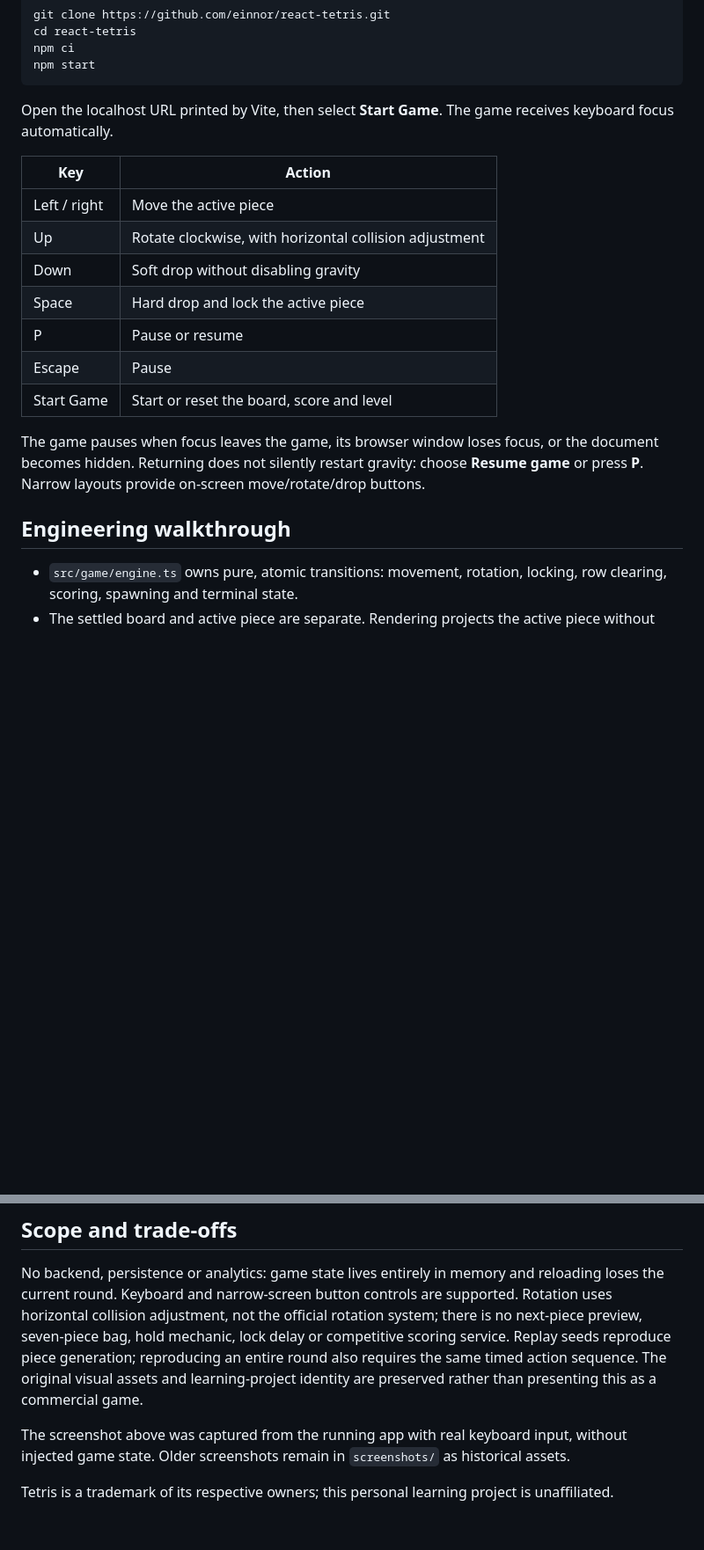
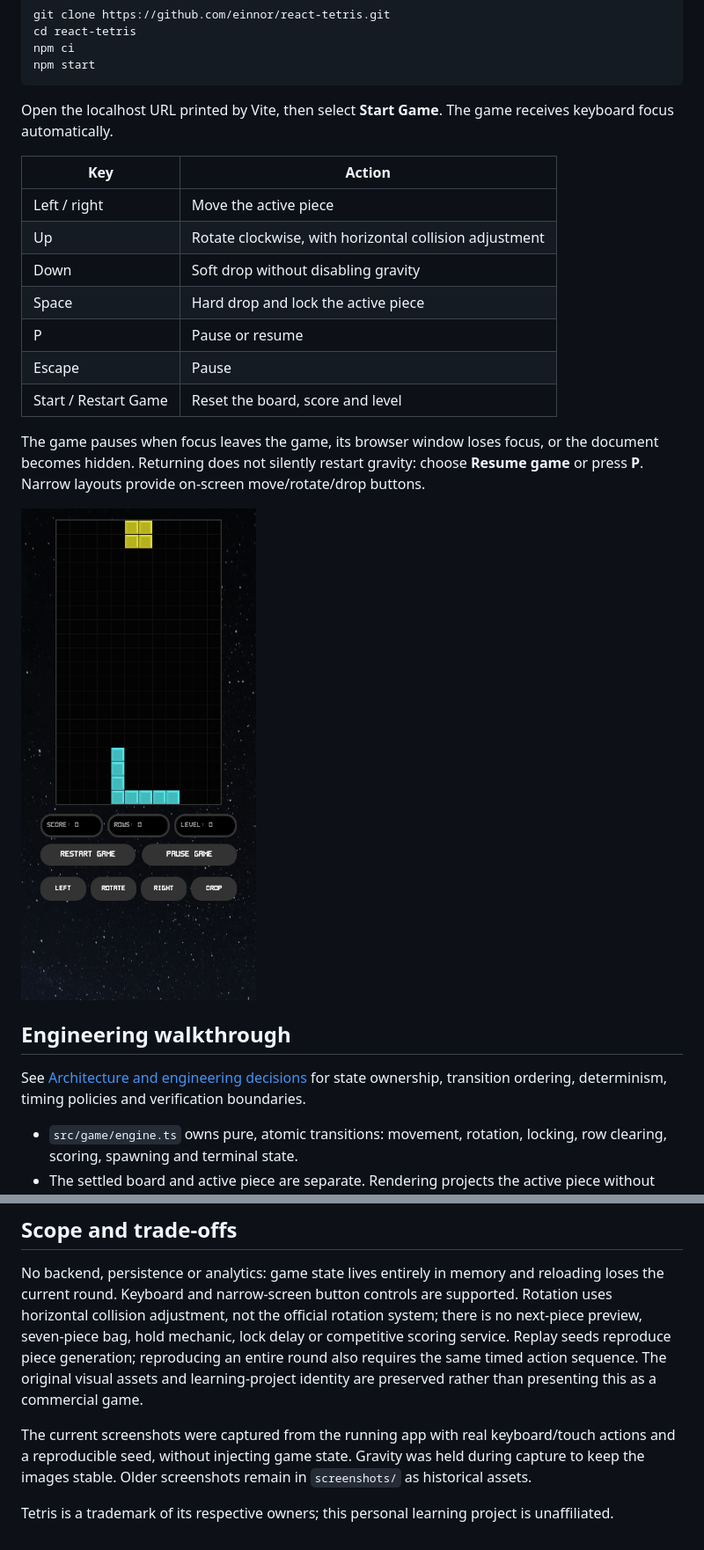
Before and after one commit to einnor/react-tetris, a Markdown page: README.md, 2 parts joined by grey strips. Shown at 88% size. GitHub-like rendering; pictures changed too: screenshots/mobile.png (added); blank space fills up the shorter version.

Commit message:
Document game-state contracts and refresh verified gameplay examples
Co-authored-by: Copilot <223556219+Copilot@users.noreply.github.com>
Copilot-Session: 2736b925-2ddc-4f5f-8e27-f0b012028d11

```diff
--- a/README.md
+++ b/README.md
@@ -19,19 +19,23 @@ npm start
 
 Open the localhost URL printed by Vite, then select **Start Game**. The game receives keyboard focus automatically.
 
-| Key          | Action                                                 |
-| ------------ | ------------------------------------------------------ |
-| Left / right | Move the active piece                                  |
-| Up           | Rotate clockwise, with horizontal collision adjustment |
-| Down         | Soft drop without disabling gravity                    |
-| Space        | Hard drop and lock the active piece                    |
-| P            | Pause or resume                                        |
-| Escape       | Pause                                                  |
-| Start Game   | Start or reset the board, score and level              |
+| Key                  | Action                                                 |
+| -------------------- | ------------------------------------------------------ |
+| Left / right         | Move the active piece                                  |
+| Up                   | Rotate clockwise, with horizontal collision adjustment |
+| Down                 | Soft drop without disabling gravity                    |
+| Space                | Hard drop and lock the active piece                    |
+| P                    | Pause or resume                                        |
+| Escape               | Pause                                                  |
+| Start / Restart Game | Reset the board, score and level                       |
 
 The game pauses when focus leaves the game, its browser window loses focus, or the document becomes hidden. Returning does not silently restart gravity: choose **Resume game** or press **P**. Narrow layouts provide on-screen move/rotate/drop buttons.
 
+![The current narrow-screen game with on-screen controls](screenshots/mobile.png)
+
 ## Engineering walkthrough
+
+See [Architecture and engineering decisions](docs/architecture.md) for state ownership, transition ordering, determinism, timing policies and verification boundaries.
 
 - `src/game/engine.ts` owns pure, atomic transitions: movement, rotation, locking, row clearing, scoring, spawning and terminal state.
 - The settled board and active piece are separate. Rendering projects the active piece without mutating the board.
@@ -68,6 +72,6 @@ Playwright builds and serves a fresh production app, then exercises keyboard/gra
 
 No backend, persistence or analytics: game state lives entirely in memory and reloading loses the current round. Keyboard and narrow-screen button controls are supported. Rotation uses horizontal collision adjustment, not the official rotation system; there is no next-piece preview, seven-piece bag, hold mechanic, lock delay or competitive scoring service. Replay seeds reproduce piece generation; reproducing an entire round also requires the same timed action sequence. The original visual assets and learning-project identity are preserved rather than presenting this as a commercial game.
 
-The screenshot above was captured from the running app with real keyboard input, without injected game state. Older screenshots remain in `screenshots/` as historical assets.
+The current screenshots were captured from the running app with real keyboard/touch actions and a reproducible seed, without injecting game state. Gravity was held during capture to keep the images stable. Older screenshots remain in `screenshots/` as historical assets.
 
 Tetris is a trademark of its respective owners; this personal learning project is unaffiliated.
```
Also changed, not shown: docs/architecture.md (added, +86 -0 lines), 4 other files.
